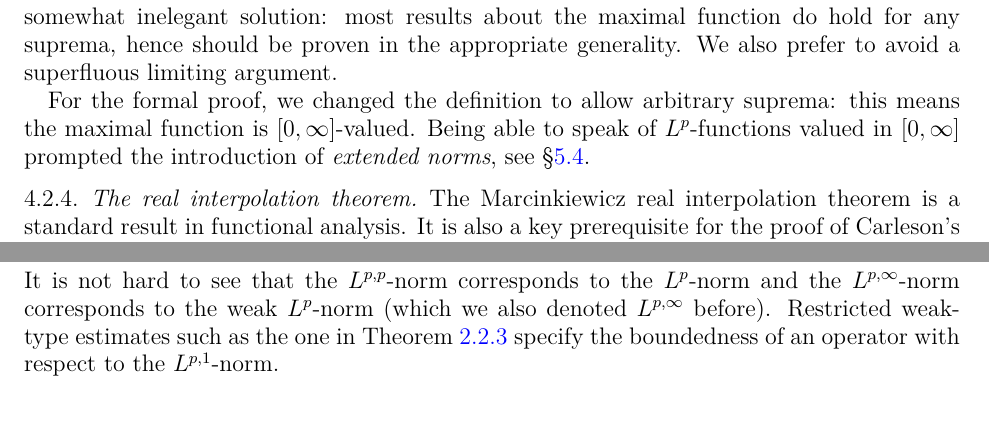
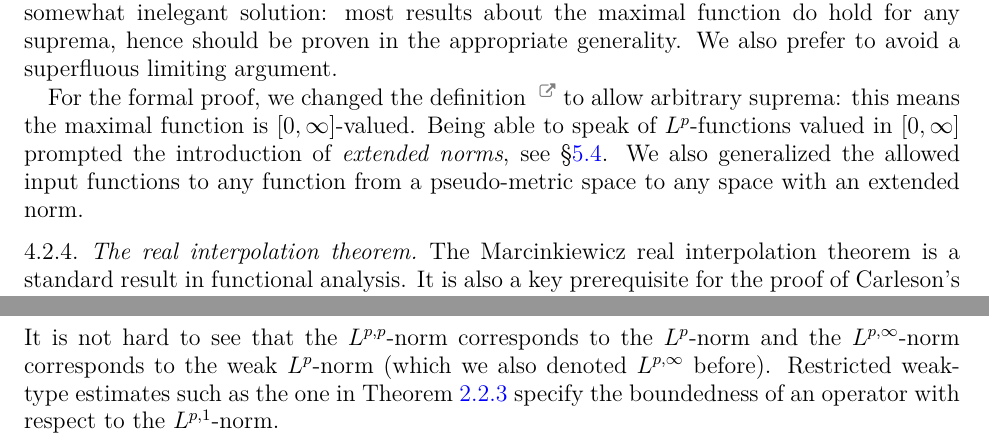
Before and after one commit to fpvandoorn/carleson, a LaTeX paper (paper/main.tex): two parts of pages 18 and 28 of 32, joined at a grey line, cut so that both start at the same text. Compiled offline with XeLaTeX.

Commit message:
feat: mention that our definition of Hardy-Littlewood maximal functio… (#633)
…n is more general than the literature.

```diff
--- a/paper/main.tex
+++ b/paper/main.tex
@@ -1042,10 +1042,14 @@ Recall that, given $f\colon\real^d\to\complex$, the (centered) Hardy–Littlewoo
 \begin{equation*}
 Mf\colon\real^d \to\ennreal, \quad x\mapsto \sup_{r>0}\frac{1}{|B(x,r)|}\int_{B(x,r)}|f(y)|\,dy.
 \end{equation*}
-If $f$ is integrable, then $M f$ is (weak) $L^1$, and hence finite almost everywhere. Initially, the blueprint only used a variant taking a supremum over finitely many balls: this ensured the resulting function was \emph{always} finite, hence real-valued. Applying it to a countable collection of balls required taking a limit and using the monotone convergence theorem.
+If $f$ is integrable, then $M f$ is (weak) $L^1$, and hence finite almost everywhere.\href{https://github.com/fpvandoorn/carleson/blob/c0ee0ad335fc74d4d507393b443759d1ce929e63/Carleson/ToMathlib/HardyLittlewood.lean#L369}{\extlink} Initially, the blueprint only used a variant taking a supremum over finitely many balls: this ensured the resulting function was \emph{always} finite, hence real-valued. Applying it to a countable collection of balls required taking a limit and using the monotone convergence theorem.
 This is a somewhat inelegant solution: most results about the maximal function do hold for any suprema, hence should be proven in the appropriate generality. We also prefer to avoid a superfluous limiting argument.
 
-For the formal proof, we changed the definition to allow arbitrary suprema: this means the maximal function is $[0,\infty]$-valued. Being able to speak of $L^p$-functions valued in $[0,\infty]$ prompted the introduction of \emph{extended norms}, see \S\ref{subsec:enorm}.
+For the formal proof, we changed the definition
+\href{https://github.com/fpvandoorn/carleson/blob/696c07687a9c26c87c8a1d36b16da3775d9d11e8/Carleson/ToMathlib/HardyLittlewood.lean#L32}{\extlink}
+to allow arbitrary suprema: this means the maximal function is $[0,\infty]$-valued.
+Being able to speak of $L^p$-functions valued in $[0,\infty]$ prompted the introduction of \emph{extended norms}, see \S\ref{subsec:enorm}.
+We also generalized the allowed input functions to any function from a pseudo-metric space to any space with an extended norm.
 
 \subsubsection{The real interpolation theorem}\label{subsubsec:real_interpolation}
 The Marcinkiewicz real interpolation theorem is a standard result in functional analysis.
```
